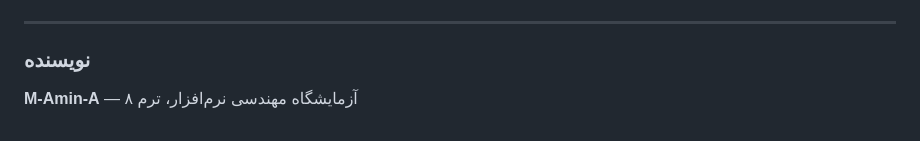
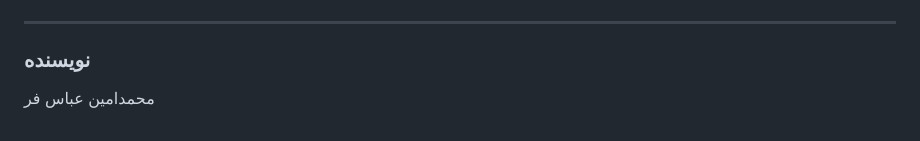
Before and after one commit to M-Amin-A/SE_lab_HW1, a Markdown page: README.md, the part around the change. Drawn GitHub-style.

```diff
--- a/README.md
+++ b/README.md
@@ -337,4 +337,4 @@ npx serve .
 
 ### نویسنده
 
-**M-Amin-A** — آزمایشگاه مهندسی نرم‌افزار، ترم ۸
+محمدامین عباس فر
```
